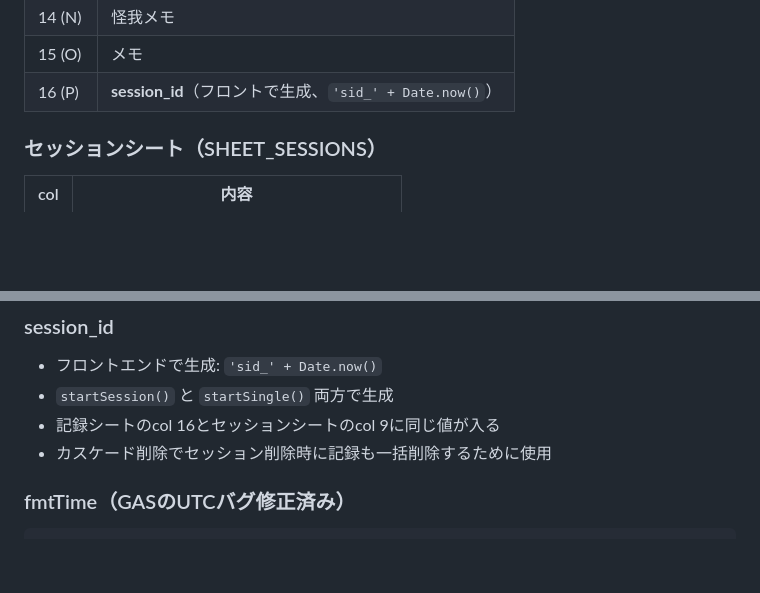
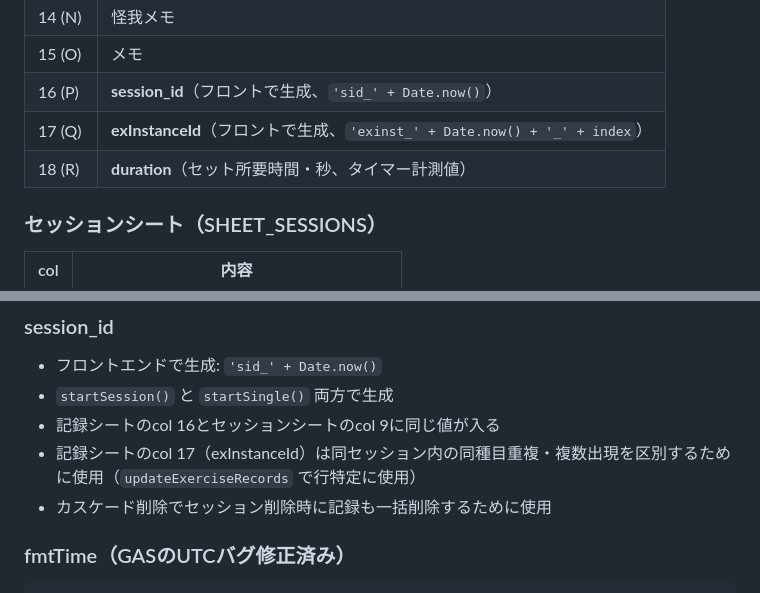
Before and after one commit to twoweller-hub/workoutlog2, a Markdown page: CLAUDE.md, 2 parts joined by grey strips. Drawn GitHub-style; blank space fills up the shorter version.

Commit message:
CLAUDE.mdの記録シート列定義を18列に更新
col17(exInstanceId)・col18(duration)が追加済みだったが未反映だったため修正

Co-Authored-By: Claude Sonnet 4.6 <noreply@anthropic.com>

```diff
--- a/CLAUDE.md
+++ b/CLAUDE.md
@@ -58,6 +58,8 @@ workoutlog2/
 | 14 (N) | 怪我メモ |
 | 15 (O) | メモ |
 | 16 (P) | **session_id**（フロントで生成、`'sid_' + Date.now()`） |
+| 17 (Q) | **exInstanceId**（フロントで生成、`'exinst_' + Date.now() + '_' + index`） |
+| 18 (R) | **duration**（セット所要時間・秒、タイマー計測値） |
 
 ### セッションシート（SHEET_SESSIONS）
 | col | 内容 |
@@ -109,6 +111,7 @@ menuStorage(name)   // → 'チェスト'          (保存用: 'メニュー'
 - フロントエンドで生成: `'sid_' + Date.now()`
 - `startSession()` と `startSingle()` 両方で生成
 - 記録シートのcol 16とセッションシートのcol 9に同じ値が入る
+- 記録シートのcol 17（exInstanceId）は同セッション内の同種目重複・複数出現を区別するために使用（`updateExerciseRecords` で行特定に使用）
 - カスケード削除でセッション削除時に記録も一括削除するために使用
 
 ### fmtTime（GASのUTCバグ修正済み）
```
Also changed, not shown: docs/dev-log.md (+7 -0 lines).
